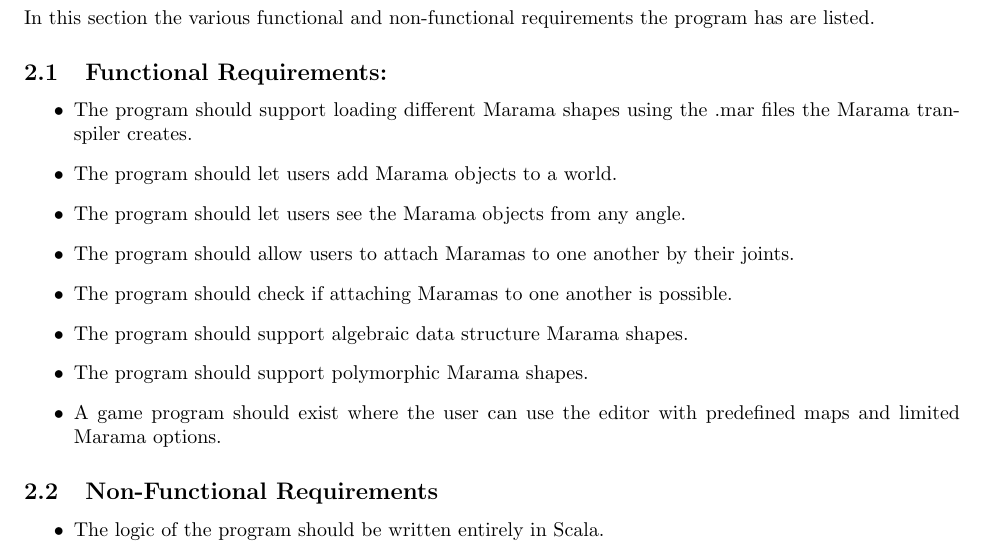
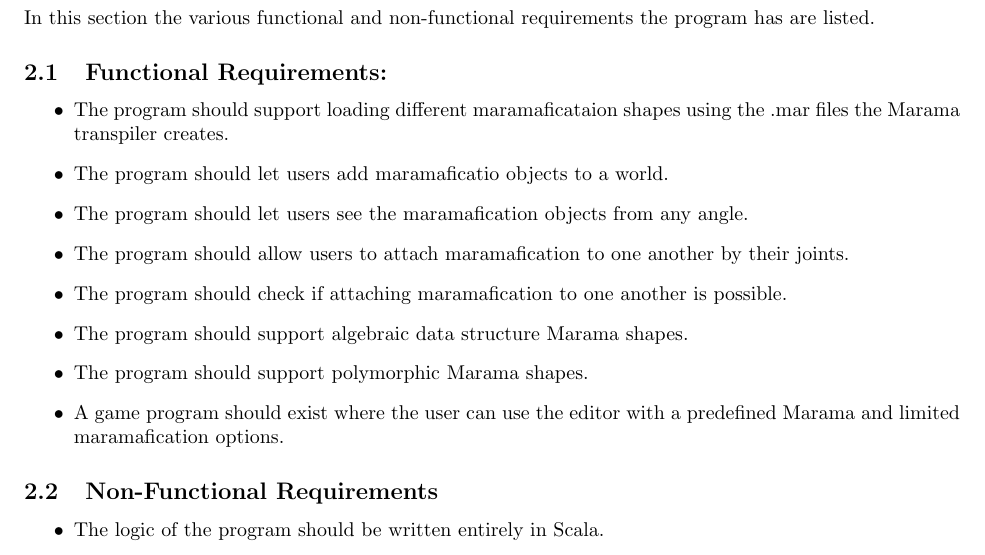
Before and after one commit to chide-marama/marama-view, a LaTeX document (documentation/TechnicalDesignDocument.tex): part of page 4 of 13, cut so that both start at the same text. Compiled offline with pdfLaTeX.

Commit message:
Marama -> maramafication [CI skip]

```diff
--- a/documentation/TechnicalDesignDocument.tex
+++ b/documentation/TechnicalDesignDocument.tex
@@ -47,14 +47,14 @@
     In this section the various functional and non-functional requirements the program has are listed.
     \subsection{Functional Requirements:}
     \begin{itemize}
-        \item The program should support loading different Marama shapes using the .mar files the Marama transpiler creates.
-        \item The program should let users add Marama objects to a world.
-        \item The program should let users see the Marama objects from any angle.
-        \item The program should allow users to attach Maramas to one another by their joints.
-        \item The program should check if attaching Maramas to one another is possible.
+        \item The program should support loading different maramaficataion shapes using the .mar files the Marama transpiler creates.
+        \item The program should let users add maramaficatio objects to a world.
+        \item The program should let users see the maramafication objects from any angle.
+        \item The program should allow users to attach maramafication to one another by their joints.
+        \item The program should check if attaching maramafication to one another is possible.
         \item The program should support algebraic data structure Marama shapes.
         \item The program should support polymorphic Marama shapes.
-        \item A game program should exist where the user can use the editor with predefined maps and limited Marama options.
+        \item A game program should exist where the user can use the editor with a predefined Marama and limited maramafication options.
     \end{itemize}
     \subsection{Non-Functional Requirements}
     \begin{itemize}
```
